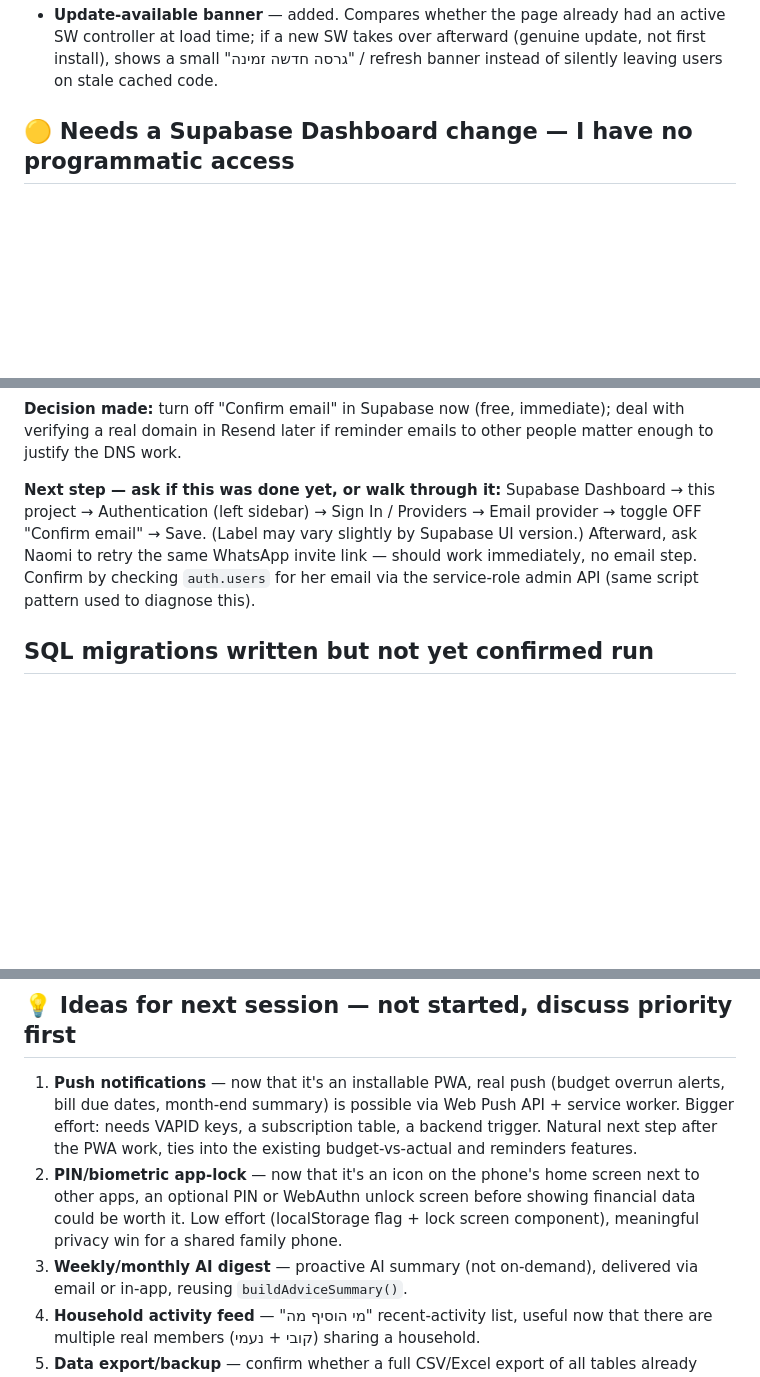
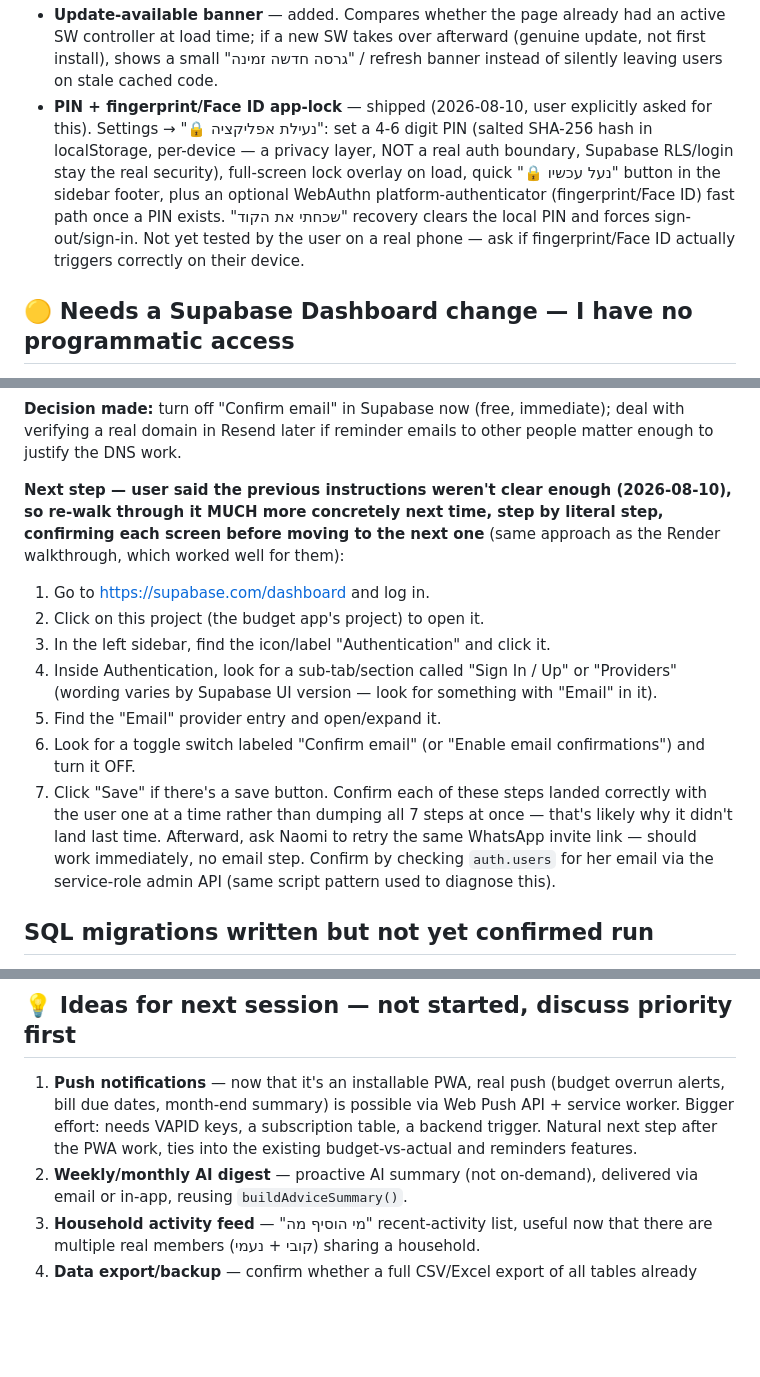
Before and after one commit to yc196819-oss/budget-app-365, a Markdown page: PENDING.md, 3 parts joined by grey strips. GitHub-like rendering; blank space fills up the shorter version.

Commit message:
Record the shipped PIN/biometric lock feature; make the Supabase steps more concrete
User said the previous Supabase "Confirm email" walkthrough wasn't clear
enough — rewrote it as literal numbered clicks and noted to confirm each
step lands before moving to the next, rather than dumping all steps at once.

Co-Authored-By: Claude Sonnet 5 <noreply@anthropic.com>

```diff
--- a/PENDING.md
+++ b/PENDING.md
@@ -60,6 +60,16 @@ Read this first in any new session — it captures open threads so context isn't
   an active SW controller at load time; if a new SW takes over afterward
   (genuine update, not first install), shows a small "גרסה חדשה זמינה" /
   refresh banner instead of silently leaving users on stale cached code.
+- **PIN + fingerprint/Face ID app-lock** — shipped (2026-08-10, user
+  explicitly asked for this). Settings → "🔒 נעילת אפליקציה": set a 4-6
+  digit PIN (salted SHA-256 hash in localStorage, per-device — a privacy
+  layer, NOT a real auth boundary, Supabase RLS/login stay the real
+  security), full-screen lock overlay on load, quick "🔒 נעל עכשיו" button in
+  the sidebar footer, plus an optional WebAuthn platform-authenticator
+  (fingerprint/Face ID) fast path once a PIN exists. "שכחתי את הקוד" recovery
+  clears the local PIN and forces sign-out/sign-in. Not yet tested by the
+  user on a real phone — ask if fingerprint/Face ID actually triggers
+  correctly on their device.
 
 ## 🟡 Needs a Supabase Dashboard change — I have no programmatic access
 **Naomi's registration failure** — confirmed via `auth.users` (service-role
@@ -76,13 +86,26 @@ either (see above).
 immediate); deal with verifying a real domain in Resend later if reminder
 emails to other people matter enough to justify the DNS work.
 
-**Next step — ask if this was done yet, or walk through it:**
-Supabase Dashboard → this project → Authentication (left sidebar) →
-Sign In / Providers → Email provider → toggle OFF "Confirm email" → Save.
-(Label may vary slightly by Supabase UI version.) Afterward, ask Naomi to
-retry the same WhatsApp invite link — should work immediately, no email
-step. Confirm by checking `auth.users` for her email via the service-role
-admin API (same script pattern used to diagnose this).
+**Next step — user said the previous instructions weren't clear enough
+(2026-08-10), so re-walk through it MUCH more concretely next time, step by
+literal step, confirming each screen before moving to the next one** (same
+approach as the Render walkthrough, which worked well for them):
+1. Go to https://supabase.com/dashboard and log in.
+2. Click on this project (the budget app's project) to open it.
+3. In the left sidebar, find the icon/label "Authentication" and click it.
+4. Inside Authentication, look for a sub-tab/section called "Sign In / Up"
+   or "Providers" (wording varies by Supabase UI version — look for
+   something with "Email" in it).
+5. Find the "Email" provider entry and open/expand it.
+6. Look for a toggle switch labeled "Confirm email" (or "Enable email
+   confirmations") and turn it OFF.
+7. Click "Save" if there's a save button.
+Confirm each of these steps landed correctly with the user one at a time
+rather than dumping all 7 steps at once — that's likely why it didn't land
+last time. Afterward, ask Naomi to retry the same WhatsApp invite link —
+should work immediately, no email step. Confirm by checking `auth.users`
+for her email via the service-role admin API (same script pattern used to
+diagnose this).
 
 ## SQL migrations written but not yet confirmed run
 - `supabase_category_budgets.sql` — `category_budgets` table (monthly
@@ -96,12 +119,7 @@ admin API (same script pattern used to diagnose this).
    via Web Push API + service worker. Bigger effort: needs VAPID keys, a
    subscription table, a backend trigger. Natural next step after the PWA
    work, ties into the existing budget-vs-actual and reminders features.
-2. **PIN/biometric app-lock** — now that it's an icon on the phone's home
-   screen next to other apps, an optional PIN or WebAuthn unlock screen
-   before showing financial data could be worth it. Low effort (localStorage
-   flag + lock screen component), meaningful privacy win for a shared family
-   phone.
-3. **Weekly/monthly AI digest** — proactive AI summary (not on-demand),
+2. **Weekly/monthly AI digest** — proactive AI summary (not on-demand),
    delivered via email or in-app, reusing `buildAdviceSummary()`.
 4. **Household activity feed** — "מי הוסיף מה" recent-activity list, useful
    now that there are multiple real members (קובי + נעמי) sharing a
```
